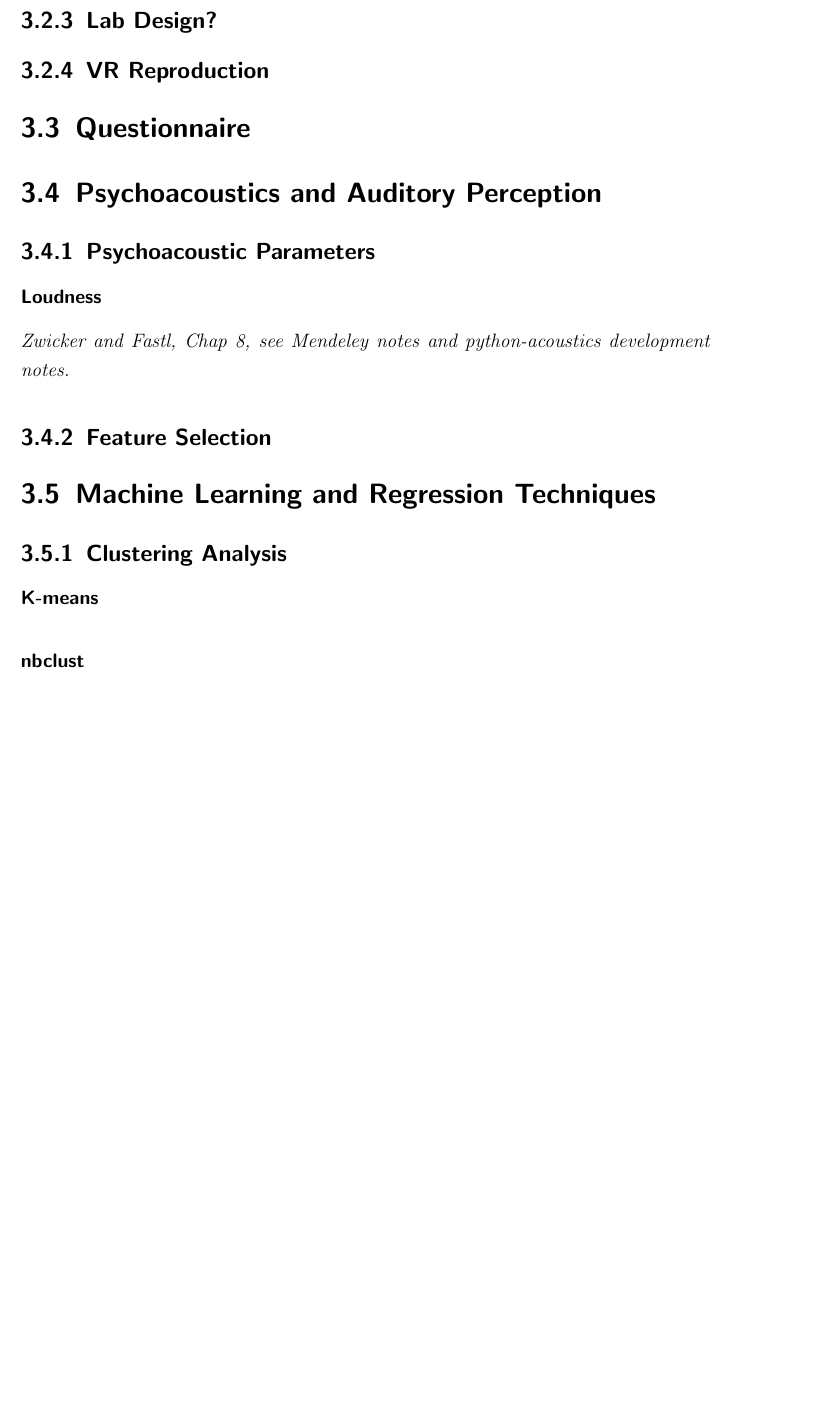
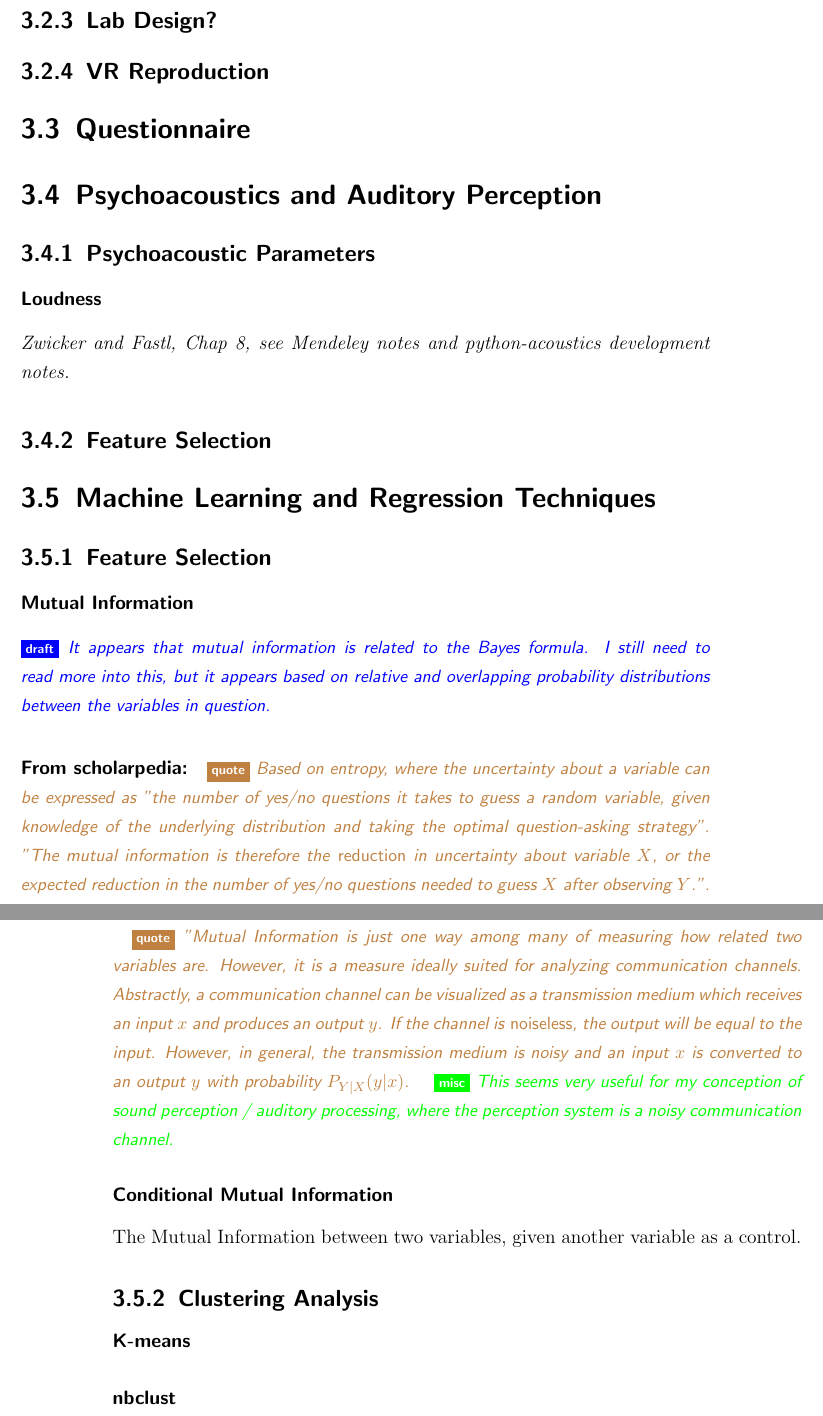
Before and after one commit to MitchellAcoustics/Thesis, a LaTeX thesis (main.tex, which reads Chapters/Methods.tex): part of page 32 of 50 before the commit and two parts of pages 32 and 33 of 50 after it, the two joined at a grey line, cut so that both start at the same text, the shorter picture padded with empty space. Compiled offline with pdfLaTeX.

Commit message:
introduce mutual information

```diff
--- a/Chapters/Methods.tex
+++ b/Chapters/Methods.tex
@@ -97,6 +95,19 @@
 
 \section{Machine Learning and Regression Techniques}
 
+\subsection{Feature Selection}
+\subsubsection{Mutual Information}
+\draft{It appears that mutual information is related to the Bayes formula. I still need to read more into this, but it appears based on relative and overlapping probability distributions between the variables in question.}
+\paragraph*{From scholarpedia:}
+% http://www.scholarpedia.org/article/Mutual_information
+\qt{Based on entropy, where the uncertainty about a variable can be expressed as "the number of yes/no questions it takes to guess a random variable, given knowledge of the underlying distribution and taking the optimal question-asking strategy". "The mutual information is therefore the \emph{reduction} in uncertainty about variable $X$, or the expected reduction in the number of yes/no questions needed to guess $X$ after observing $Y$.". }
+
+\qt{"Mutual Information is just one way among many of measuring how related two variables are. However, it is a measure ideally suited for analyzing communication channels. Abstractly, a communication channel can be visualized as a transmission medium which receives an input $x$ and produces an output $y$. If the channel is \emph{noiseless}, the output will be equal to the input. However, in general, the transmission medium is noisy and an input $x$ is converted to an output $y$ with probability $P_{Y|X}(y|x)$. }
+\misc{This seems very useful for my conception of sound perception / auditory processing, where the perception system is a noisy communication channel.}
+
+\subsubsection{Conditional Mutual Information}
+The Mutual Information between two variables, given another variable as a control.
+
  \subsection{Clustering Analysis}
    \paragraph{K-means}
    \paragraph{nbclust}
```
Also changed, not shown: main.tex (+11 -0 lines), main.pdf, Chapters/Methods.tex (8 more changed lines).
